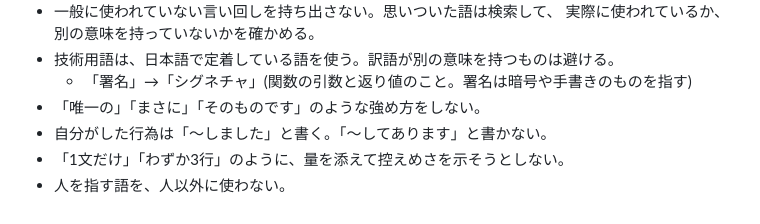
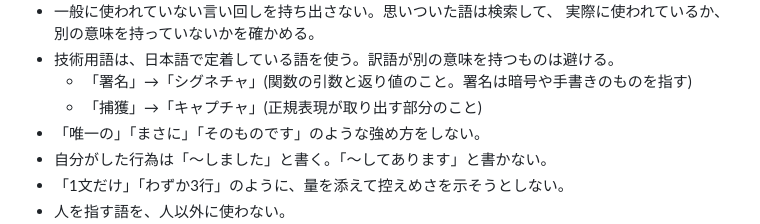
Before and after one commit to sinotca529/zakki, a Markdown page: AGENTS.md, the part around the change. Drawn GitHub-style.

Commit message:
docs: 「捕獲」を言い換えの例に足す
#47 のレビューで指摘を受けました。正規表現が取り出す部分は
日本語でも「キャプチャ」と呼びます。

Co-Authored-By: Claude Opus 5 <noreply@anthropic.com>
Claude-Session: https://claude.ai/code/session_01QE3NNGCQGM4dfSuLyiJwWw

```diff
--- a/AGENTS.md
+++ b/AGENTS.md
@@ -46,6 +46,7 @@ zakki の開発にあたっての取り決めです。人間と AI エージェ
   実際に使われているか、別の意味を持っていないかを確かめる。
 - 技術用語は、日本語で定着している語を使う。訳語が別の意味を持つものは避ける。
   - 「署名」→「シグネチャ」(関数の引数と返り値のこと。署名は暗号や手書きのものを指す)
+  - 「捕獲」→「キャプチャ」(正規表現が取り出す部分のこと)
 - 「唯一の」「まさに」「そのものです」のような強め方をしない。
 - 自分がした行為は「〜しました」と書く。「〜してあります」と書かない。
 - 「1文だけ」「わずか3行」のように、量を添えて控えめさを示そうとしない。
```
